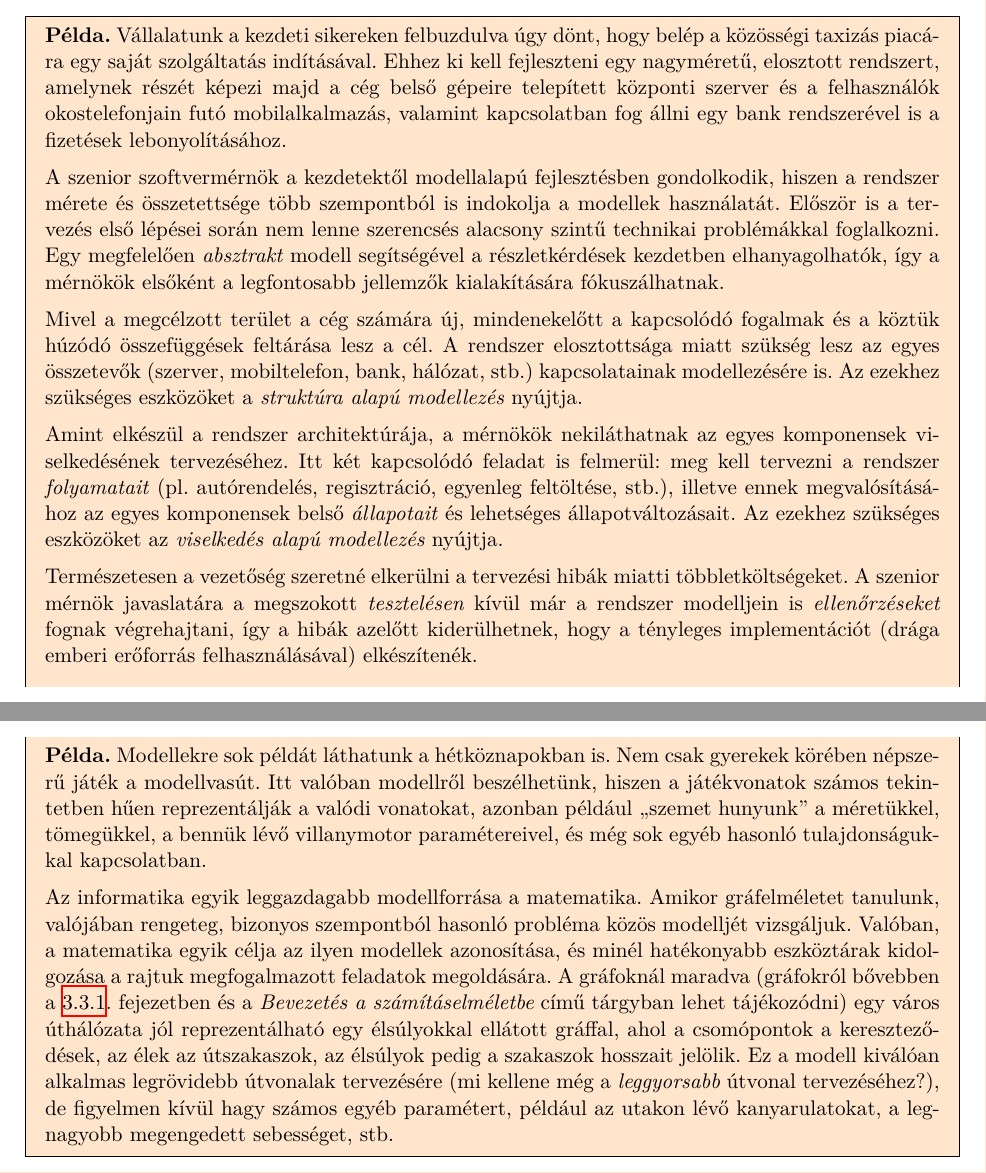
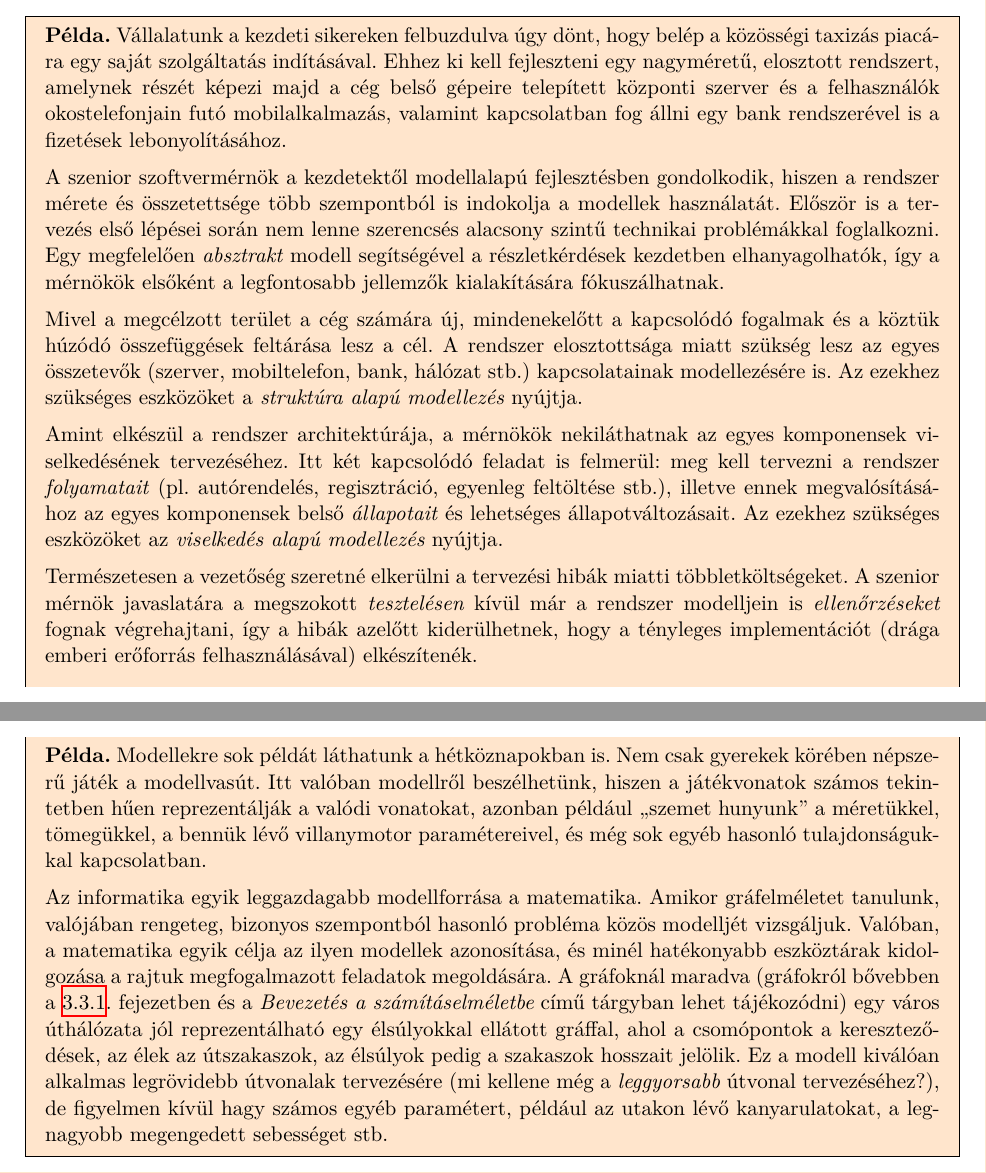
Before and after one commit to lezsakdomi/remo-jegyzet, a LaTeX thesis (rendszermodellezes.tex, which reads bevezeto/bevezeto-fejezet.tex, modellezes-es-metamodellezes/modellezes-es-metamodellezes-fejezet.tex): two parts of pages 5 and 7 of 59, joined at a grey line, cut so that both start at the same text. Compiled offline with XeLaTeX.

Commit message:
Corrected stb

```diff
--- a/bevezeto/bevezeto-fejezet.tex
+++ b/bevezeto/bevezeto-fejezet.tex
@@ -9,9 +9,9 @@ A \emph{modellezés} egy jól bevált technika a bonyolult rendszerek komplexit
 
 	A szenior szoftvermérnök a kezdetektől modellalapú fejlesztésben gondolkodik, hiszen a rendszer mérete és összetettsége több szempontból is indokolja a modellek használatát. Először is a tervezés első lépései során nem lenne szerencsés alacsony szintű technikai problémákkal foglalkozni. Egy megfelelően \emph{absztrakt} modell segítségével a részletkérdések kezdetben elhanyagolhatók, így a mérnökök elsőként a legfontosabb jellemzők kialakítására fókuszálhatnak.
 
-	Mivel a megcélzott terület a cég számára új, mindenekelőtt a kapcsolódó fogalmak és a köztük húzódó összefüggések feltárása lesz a cél. A rendszer elosztottsága miatt szükség lesz az egyes összetevők (szerver, mobiltelefon, bank, hálózat, stb.) kapcsolatainak modellezésére is. Az ezekhez szükséges eszközöket a \emph{struktúra alapú modellezés} nyújtja.
+	Mivel a megcélzott terület a cég számára új, mindenekelőtt a kapcsolódó fogalmak és a köztük húzódó összefüggések feltárása lesz a cél. A rendszer elosztottsága miatt szükség lesz az egyes összetevők (szerver, mobiltelefon, bank, hálózat stb.) kapcsolatainak modellezésére is. Az ezekhez szükséges eszközöket a \emph{struktúra alapú modellezés} nyújtja.
 
-	Amint elkészül a rendszer architektúrája, a mérnökök nekiláthatnak az egyes komponensek viselkedésének tervezéséhez. Itt két kapcsolódó feladat is felmerül: meg kell tervezni a rendszer \emph{folyamatait} (pl. autórendelés, regisztráció, egyenleg feltöltése, stb.), illetve ennek megvalósításához az egyes komponensek belső \emph{állapotait} és lehetséges állapotváltozásait. Az ezekhez szükséges eszközöket az \emph{viselkedés alapú modellezés} nyújtja.
+	Amint elkészül a rendszer architektúrája, a mérnökök nekiláthatnak az egyes komponensek viselkedésének tervezéséhez. Itt két kapcsolódó feladat is felmerül: meg kell tervezni a rendszer \emph{folyamatait} (pl. autórendelés, regisztráció, egyenleg feltöltése stb.), illetve ennek megvalósításához az egyes komponensek belső \emph{állapotait} és lehetséges állapotváltozásait. Az ezekhez szükséges eszközöket az \emph{viselkedés alapú modellezés} nyújtja.
 
 	Természetesen a vezetőség szeretné elkerülni a tervezési hibák miatti többletköltségeket. A szenior mérnök javaslatára a megszokott \emph{tesztelésen} kívül már a rendszer modelljein is \emph{ellenőrzéseket} fognak végrehajtani, így a hibák azelőtt kiderülhetnek, hogy a tényleges implementációt (drága emberi erőforrás felhasználásával) elkészítenék.
 
--- a/modellezes-es-metamodellezes/modellezes-es-metamodellezes-fejezet.tex
+++ b/modellezes-es-metamodellezes/modellezes-es-metamodellezes-fejezet.tex
@@ -24,7 +24,7 @@ Egy adott rendszer modellé történő leképezésének általában két fontos
 \begin{pelda}
 	Modellekre sok példát láthatunk a hétköznapokban is. Nem csak gyerekek körében népszerű játék a modellvasút. Itt valóban modellről beszélhetünk, hiszen a játékvonatok számos tekintetben hűen reprezentálják a valódi vonatokat, azonban például ``szemet hunyunk'' a méretükkel, tömegükkel, a bennük lévő villanymotor paramétereivel, és még sok egyéb hasonló tulajdonságukkal kapcsolatban.
 
-	Az informatika egyik leggazdagabb modellforrása a matematika. Amikor gráfelméletet tanulunk, valójában rengeteg, bizonyos szempontból hasonló probléma közös modelljét vizsgáljuk. Valóban, a matematika egyik célja az ilyen modellek azonosítása, és minél hatékonyabb eszköztárak kidolgozása a rajtuk megfogalmazott feladatok megoldására. A gráfoknál maradva (gráfokról bővebben \aref{sec:graf}. fejezetben és a \emph{Bevezetés a számításelméletbe} című tárgyban lehet tájékozódni) egy város úthálózata jól reprezentálható egy élsúlyokkal ellátott gráffal, ahol a csomópontok a kereszteződések, az élek az útszakaszok, az élsúlyok pedig a szakaszok hosszait jelölik. Ez a modell kiválóan alkalmas legrövidebb útvonalak tervezésére (mi kellene még a \emph{leggyorsabb} útvonal tervezéséhez?), de figyelmen kívül hagy számos egyéb paramétert, például az utakon lévő kanyarulatokat, a legnagyobb megengedett sebességet, stb.
+	Az informatika egyik leggazdagabb modellforrása a matematika. Amikor gráfelméletet tanulunk, valójában rengeteg, bizonyos szempontból hasonló probléma közös modelljét vizsgáljuk. Valóban, a matematika egyik célja az ilyen modellek azonosítása, és minél hatékonyabb eszköztárak kidolgozása a rajtuk megfogalmazott feladatok megoldására. A gráfoknál maradva (gráfokról bővebben \aref{sec:graf}. fejezetben és a \emph{Bevezetés a számításelméletbe} című tárgyban lehet tájékozódni) egy város úthálózata jól reprezentálható egy élsúlyokkal ellátott gráffal, ahol a csomópontok a kereszteződések, az élek az útszakaszok, az élsúlyok pedig a szakaszok hosszait jelölik. Ez a modell kiválóan alkalmas legrövidebb útvonalak tervezésére (mi kellene még a \emph{leggyorsabb} útvonal tervezéséhez?), de figyelmen kívül hagy számos egyéb paramétert, például az utakon lévő kanyarulatokat, a legnagyobb megengedett sebességet stb.
 \end{pelda}
 
 \begin{megjegyzes}
```
Also changed, not shown: modellezes-es-metamodellezes/modellezes-es-metamodellezes-fejezet.tex (6 more changed lines).
